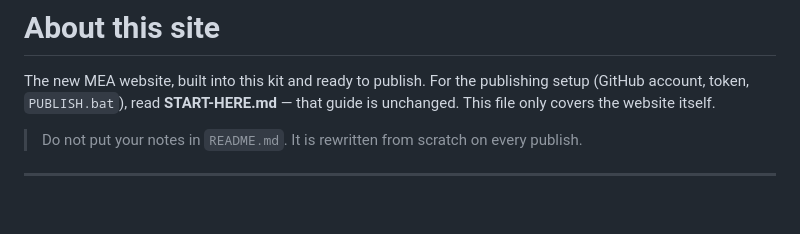
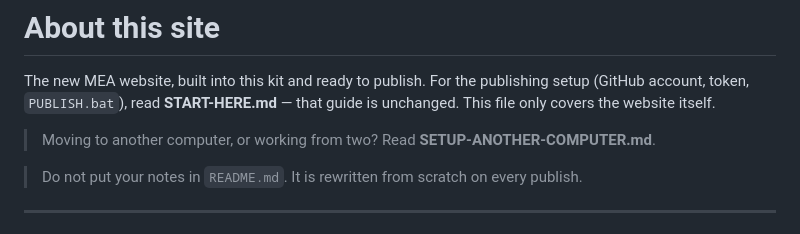
Before and after one commit to mea-mug/mea-mug.github.io, a Markdown page: ABOUT-THIS-SITE.md, the part around the change. Drawn GitHub-style; blank space fills up the shorter version.

```diff
--- a/ABOUT-THIS-SITE.md
+++ b/ABOUT-THIS-SITE.md
@@ -3,6 +3,8 @@
 The new MEA website, built into this kit and ready to publish. For the publishing
 setup (GitHub account, token, `PUBLISH.bat`), read **START-HERE.md** — that guide is
 unchanged. This file only covers the website itself.
+
+> Moving to another computer, or working from two? Read **SETUP-ANOTHER-COMPUTER.md**.
 
 > Do not put your notes in `README.md`. It is rewritten from scratch on every publish.
 
```
Also changed, not shown: SETUP-ANOTHER-COMPUTER.md (added, +184 -0 lines).
